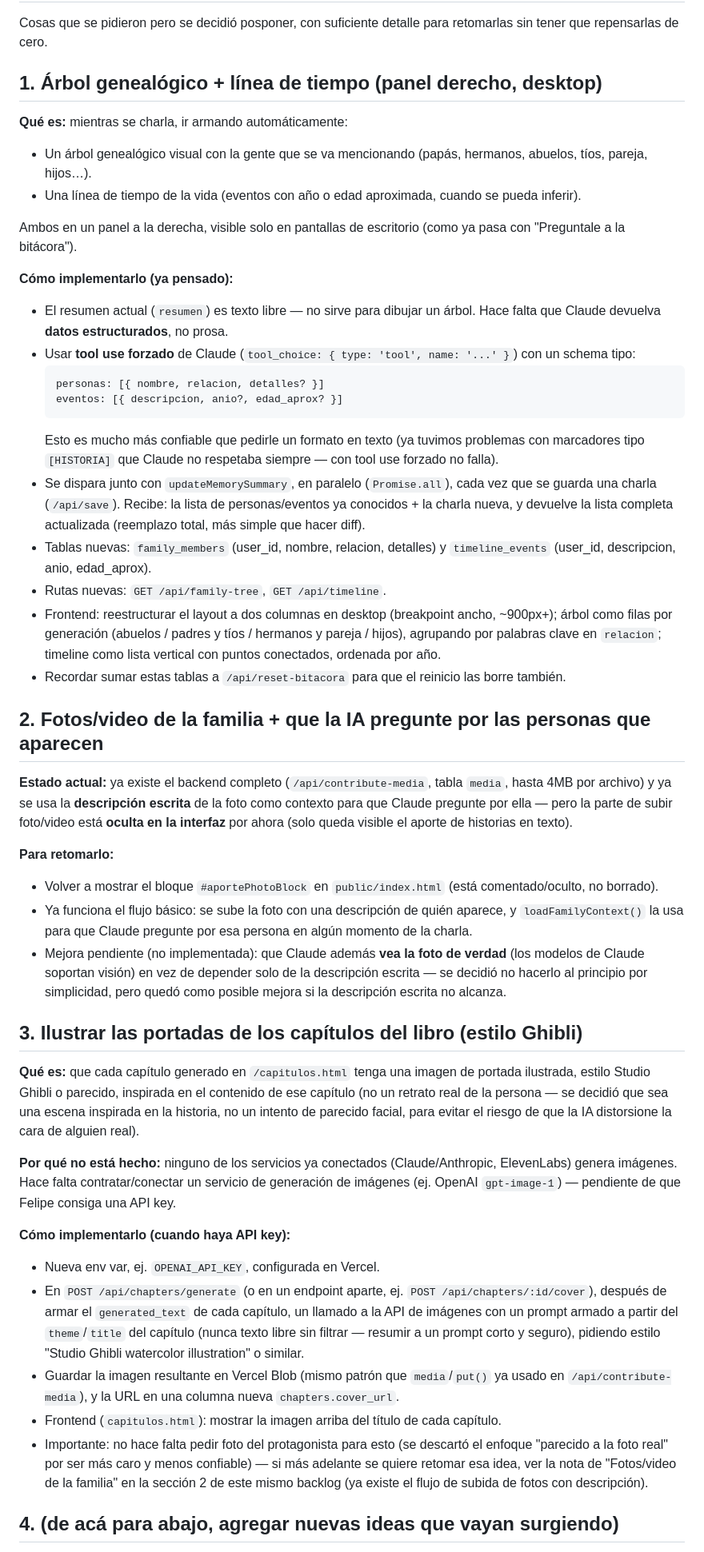
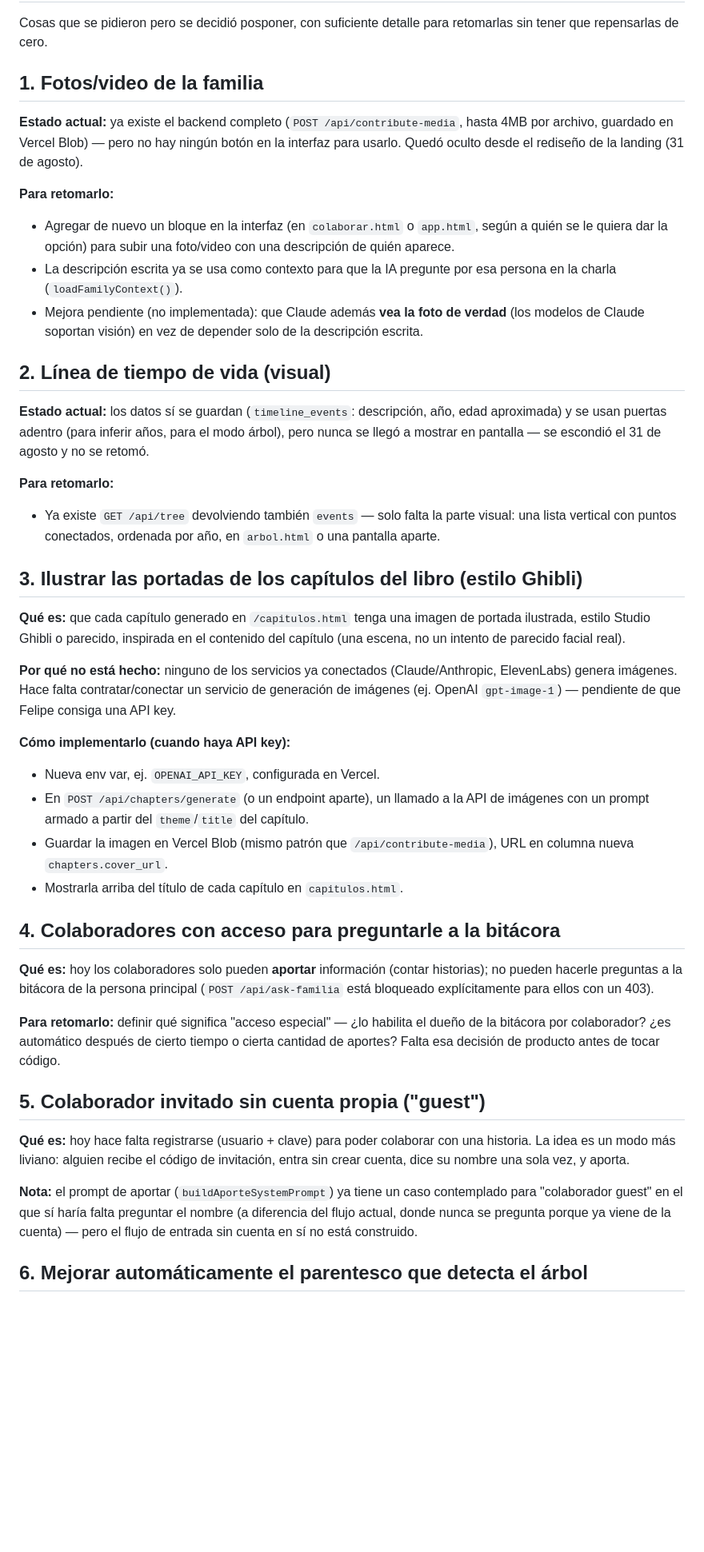
Before and after one commit to felipebn0/bitacora-viva, a Markdown page: BACKLOG.md, the part around one of its changes. Shown at 80% size. Rendered like a GitHub page; blank space fills up the shorter version.

Commit message:
Actualiza el backlog: saca el árbol genealógico (ya está hecho) y agrega los pendientes reales actuales

````diff
--- a/BACKLOG.md
+++ b/BACKLOG.md
@@ -2,48 +2,45 @@
 
 Cosas que se pidieron pero se decidió posponer, con suficiente detalle para retomarlas sin tener que repensarlas de cero.
 
-## 1. Árbol genealógico + línea de tiempo (panel derecho, desktop)
+## 1. Fotos/video de la familia
 
-**Qué es:** mientras se charla, ir armando automáticamente:
-- Un árbol genealógico visual con la gente que se va mencionando (papás, hermanos, abuelos, tíos, pareja, hijos…).
-- Una línea de tiempo de la vida (eventos con año o edad aproximada, cuando se pueda inferir).
-
-Ambos en un panel a la derecha, visible solo en pantallas de escritorio (como ya pasa con "Preguntale a la bitácora").
-
-**Cómo implementarlo (ya pensado):**
-- El resumen actual (`resumen`) es texto libre — no sirve para dibujar un árbol. Hace falta que Claude devuelva **datos estructurados**, no prosa.
-- Usar **tool use forzado** de Claude (`tool_choice: { type: 'tool', name: '...' }`) con un schema tipo:
-  ```
-  personas: [{ nombre, relacion, detalles? }]
-  eventos: [{ descripcion, anio?, edad_aprox? }]
-  ```
-  Esto es mucho más confiable que pedirle un formato en texto (ya tuvimos problemas con marcadores tipo `[HISTORIA]` que Claude no respetaba siempre — con tool use forzado no falla).
-- Se dispara junto con `updateMemorySummary`, en paralelo (`Promise.all`), cada vez que se guarda una charla (`/api/save`). Recibe: la lista de personas/eventos ya conocidos + la charla nueva, y devuelve la lista completa actualizada (reemplazo total, más simple que hacer diff).
-- Tablas nuevas: `family_members` (user_id, nombre, relacion, detalles) y `timeline_events` (user_id, descripcion, anio, edad_aprox).
-- Rutas nuevas: `GET /api/family-tree`, `GET /api/timeline`.
-- Frontend: reestructurar el layout a dos columnas en desktop (breakpoint ancho, ~900px+); árbol como filas por generación (abuelos / padres y tíos / hermanos y pareja / hijos), agrupando por palabras clave en `relacion`; timeline como lista vertical con puntos conectados, ordenada por año.
-- Recordar sumar estas tablas a `/api/reset-bitacora` para que el reinicio las borre también.
-
-## 2. Fotos/video de la familia + que la IA pregunte por las personas que aparecen
-
-**Estado actual:** ya existe el backend completo (`/api/contribute-media`, tabla `media`, hasta 4MB por archivo) y ya se usa la **descripción escrita** de la foto como contexto para que Claude pregunte por ella — pero la parte de subir foto/video está **oculta en la interfaz** por ahora (solo queda visible el aporte de historias en texto).
+**Estado actual:** ya existe el backend completo (`POST /api/contribute-media`, hasta 4MB por archivo, guardado en Vercel Blob) — pero no hay ningún botón en la interfaz para usarlo. Quedó oculto desde el rediseño de la landing (31 de agosto).
 
 **Para retomarlo:**
-- Volver a mostrar el bloque `#aportePhotoBlock` en `public/index.html` (está comentado/oculto, no borrado).
-- Ya funciona el flujo básico: se sube la foto con una descripción de quién aparece, y `loadFamilyContext()` la usa para que Claude pregunte por esa persona en algún momento de la charla.
-- Mejora pendiente (no implementada): que Claude además **vea la foto de verdad** (los modelos de Claude soportan visión) en vez de depender solo de la descripción escrita — se decidió no hacerlo al principio por simplicidad, pero quedó como posible mejora si la descripción escrita no alcanza.
+- Agregar de nuevo un bloque en la interfaz (en `colaborar.html` o `app.html`, según a quién se le quiera dar la opción) para subir una foto/video con una descripción de quién aparece.
+- La descripción escrita ya se usa como contexto para que la IA pregunte por esa persona en la charla (`loadFamilyContext()`).
+- Mejora pendiente (no implementada): que Claude además **vea la foto de verdad** (los modelos de Claude soportan visión) en vez de depender solo de la descripción escrita.
+
+## 2. Línea de tiempo de vida (visual)
+
+**Estado actual:** los datos sí se guardan (`timeline_events`: descripción, año, edad aproximada) y se usan puertas adentro (para inferir años, para el modo árbol), pero nunca se llegó a mostrar en pantalla — se escondió el 31 de agosto y no se retomó.
+
+**Para retomarlo:**
+- Ya existe `GET /api/tree` devolviendo también `events` — solo falta la parte visual: una lista vertical con puntos conectados, ordenada por año, en `arbol.html` o una pantalla aparte.
 
 ## 3. Ilustrar las portadas de los capítulos del libro (estilo Ghibli)
 
-**Qué es:** que cada capítulo generado en `/capitulos.html` tenga una imagen de portada ilustrada, estilo Studio Ghibli o parecido, inspirada en el contenido de ese capítulo (no un retrato real de la persona — se decidió que sea una escena inspirada en la historia, no un intento de parecido facial, para evitar el riesgo de que la IA distorsione la cara de alguien real).
+**Qué es:** que cada capítulo generado en `/capitulos.html` tenga una imagen de portada ilustrada, estilo Studio Ghibli o parecido, inspirada en el contenido del capítulo (una escena, no un intento de parecido facial real).
 
 **Por qué no está hecho:** ninguno de los servicios ya conectados (Claude/Anthropic, ElevenLabs) genera imágenes. Hace falta contratar/conectar un servicio de generación de imágenes (ej. OpenAI `gpt-image-1`) — pendiente de que Felipe consiga una API key.
 
 **Cómo implementarlo (cuando haya API key):**
 - Nueva env var, ej. `OPENAI_API_KEY`, configurada en Vercel.
-- En `POST /api/chapters/generate` (o en un endpoint aparte, ej. `POST /api/chapters/:id/cover`), después de armar el `generated_text` de cada capítulo, un llamado a la API de imágenes con un prompt armado a partir del `theme`/`title` del capítulo (nunca texto libre sin filtrar — resumir a un prompt corto y seguro), pidiendo estilo "Studio Ghibli watercolor illustration" o similar.
-- Guardar la imagen resultante en Vercel Blob (mismo patrón que `media`/`put()` ya usado en `/api/contribute-media`), y la URL en una columna nueva `chapters.cover_url`.
-- Frontend (`capitulos.html`): mostrar la imagen arriba del título de cada capítulo.
-- Importante: no hace falta pedir foto del protagonista para esto (se descartó el enfoque "parecido a la foto real" por ser más caro y menos confiable) — si más adelante se quiere retomar esa idea, ver la nota de "Fotos/video de la familia" en la sección 2 de este mismo backlog (ya existe el flujo de subida de fotos con descripción).
+- En `POST /api/chapters/generate` (o un endpoint aparte), un llamado a la API de imágenes con un prompt armado a partir del `theme`/`title` del capítulo.
+- Guardar la imagen en Vercel Blob (mismo patrón que `/api/contribute-media`), URL en columna nueva `chapters.cover_url`.
+- Mostrarla arriba del título de cada capítulo en `capitulos.html`.
 
-## 4. (de acá para abajo, agregar nuevas ideas que vayan surgiendo)
+## 4. Colaboradores con acceso para preguntarle a la bitácora
+
+**Qué es:** hoy los colaboradores solo pueden **aportar** información (contar historias); no pueden hacerle preguntas a la bitácora de la persona principal (`POST /api/ask-familia` está bloqueado explícitamente para ellos con un 403).
+
+**Para retomarlo:** definir qué significa "acceso especial" — ¿lo habilita el dueño de la bitácora por colaborador? ¿es automático después de cierto tiempo o cierta cantidad de aportes? Falta esa decisión de producto antes de tocar código.
+
+## 5. Colaborador invitado sin cuenta propia ("guest")
+
+**Qué es:** hoy hace falta registrarse (usuario + clave) para poder colaborar con una historia. La idea es un modo más liviano: alguien recibe el código de invitación, entra sin crear cuenta, dice su nombre una sola vez, y aporta.
+
+**Nota:** el prompt de aportar (`buildAporteSystemPrompt`) ya tiene un caso contemplado para "colaborador guest" en el que sí haría falta preguntar el nombre (a diferencia del flujo actual, donde nunca se pregunta porque ya viene de la cuenta) — pero el flujo de entrada sin cuenta en sí no está construido.
+
+## 6. Mejorar automáticamente el parentesco que detecta el árbol
+
````
Also changed, not shown: other parts of BACKLOG.md (+9 -0 lines).
